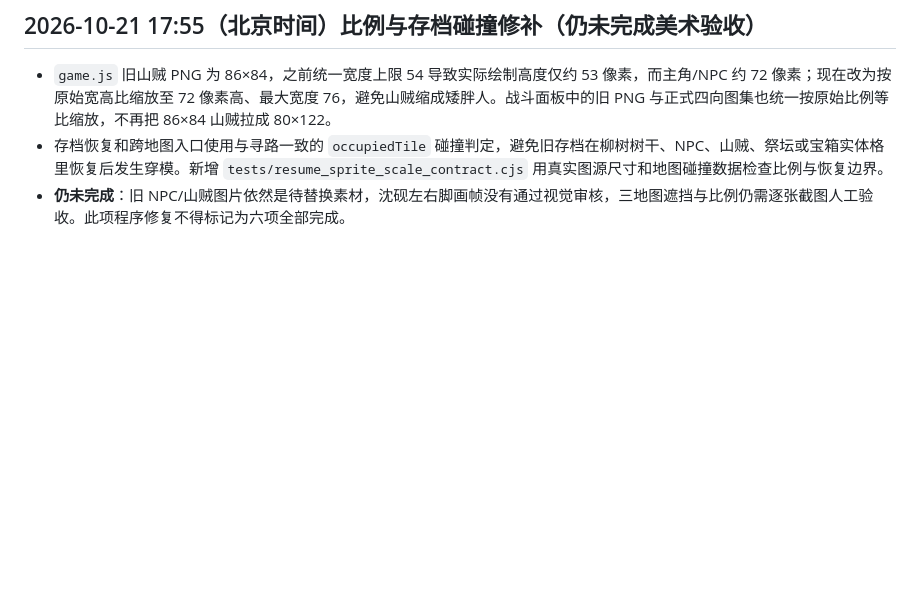
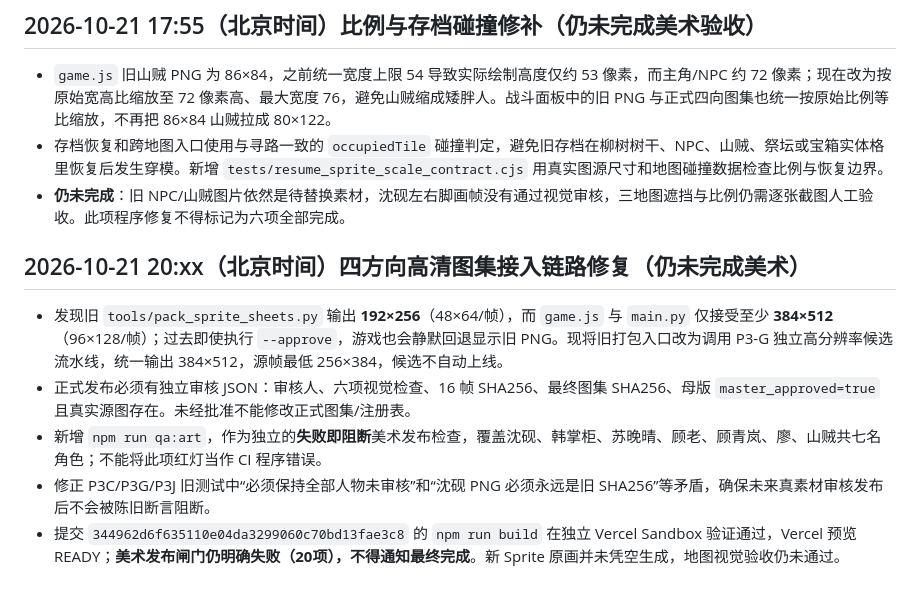
Before and after one commit to mjw3177109/nimingjianghu, a Markdown page: docs/DEMO_ACCEPTANCE_GATE.md, the part around the change. GitHub-like rendering; blank space fills up the shorter version.

Commit message:
docs(qa): record 384x512 sprite pipeline blocker and remaining unapproved art

```diff
--- a/docs/DEMO_ACCEPTANCE_GATE.md
+++ b/docs/DEMO_ACCEPTANCE_GATE.md
@@ -73,3 +73,11 @@ NPC001、NPC005、NPC002、EN001 的正式新四方向高清资源仍缺失；
 - `game.js` 旧山贼 PNG 为 86×84，之前统一宽度上限 54 导致实际绘制高度仅约 53 像素，而主角/NPC 约 72 像素；现在改为按原始宽高比缩放至 72 像素高、最大宽度 76，避免山贼缩成矮胖人。战斗面板中的旧 PNG 与正式四向图集也统一按原始比例等比缩放，不再把 86×84 山贼拉成 80×122。
 - 存档恢复和跨地图入口使用与寻路一致的 `occupiedTile` 碰撞判定，避免旧存档在柳树树干、NPC、山贼、祭坛或宝箱实体格里恢复后发生穿模。新增 `tests/resume_sprite_scale_contract.cjs` 用真实图源尺寸和地图碰撞数据检查比例与恢复边界。
 - **仍未完成**：旧 NPC/山贼图片依然是待替换素材，沈砚左右脚画帧没有通过视觉审核，三地图遮挡与比例仍需逐张截图人工验收。此项程序修复不得标记为六项全部完成。
+
+## 2026-10-21 20:xx（北京时间）四方向高清图集接入链路修复（仍未完成美术）
+
+- 发现旧 `tools/pack_sprite_sheets.py` 输出 **192×256**（48×64/帧），而 `game.js` 与 `main.py` 仅接受至少 **384×512**（96×128/帧）；过去即使执行 `--approve`，游戏也会静默回退显示旧 PNG。现将旧打包入口改为调用 P3-G 独立高分辨率候选流水线，统一输出 384×512，源帧最低 256×384，候选不自动上线。
+- 正式发布必须有独立审核 JSON：审核人、六项视觉检查、16 帧 SHA256、最终图集 SHA256、母版 `master_approved=true` 且真实源图存在。未经批准不能修改正式图集/注册表。
+- 新增 `npm run qa:art`，作为独立的**失败即阻断**美术发布检查，覆盖沈砚、韩掌柜、苏晚晴、顾老、顾青岚、廖、山贼共七名角色；不能将此项红灯当作 CI 程序错误。
+- 修正 P3C/P3G/P3J 旧测试中“必须保持全部人物未审核”和“沈砚 PNG 必须永远是旧 SHA256”等矛盾，确保未来真素材审核发布后不会被陈旧断言阻断。
+- 提交 `344962d6f635110e04da3299060c70bd13fae3c8` 的 `npm run build` 在独立 Vercel Sandbox 验证通过，Vercel 预览 READY；**美术发布闸门仍明确失败（20项），不得通知最终完成**。新 Sprite 原画并未凭空生成，地图视觉验收仍未通过。
```
